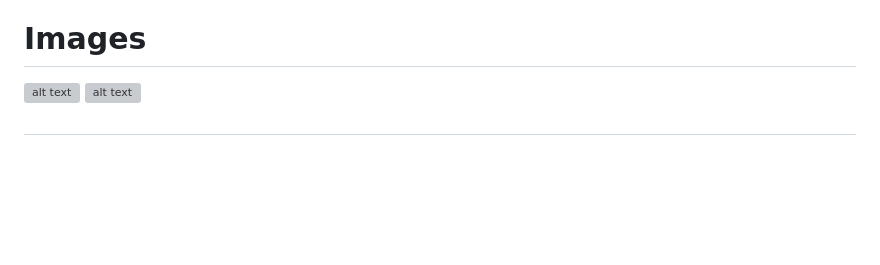
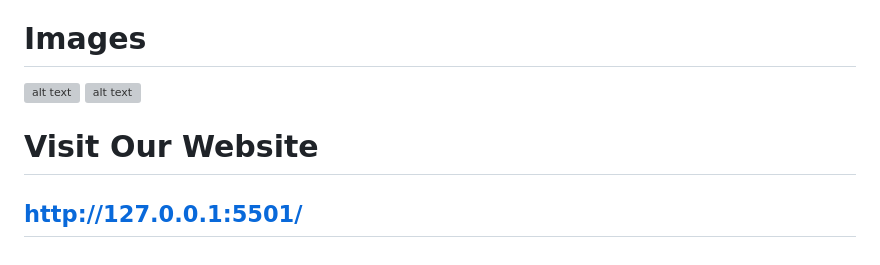
Before and after one commit to NikitaJagtap2003/icp9.0-html-css-group-project-2, a Markdown page: README.md, the part around the change. Rendered like a GitHub page; blank space fills up the shorter version; grey boxes are pictures that could not be loaded.

Commit message:
link added

```diff
--- a/README.md
+++ b/README.md
@@ -56,6 +56,5 @@ The Marathas remained the pre-eminent power in India until their defeat by the B
   # Images
   ![alt text](./images/images1.jpg)
   ![alt text](./images/balshivaji.jpg)
-
-
-  #
+  # Visit Our Website
+ ## http://127.0.0.1:5501/
```
